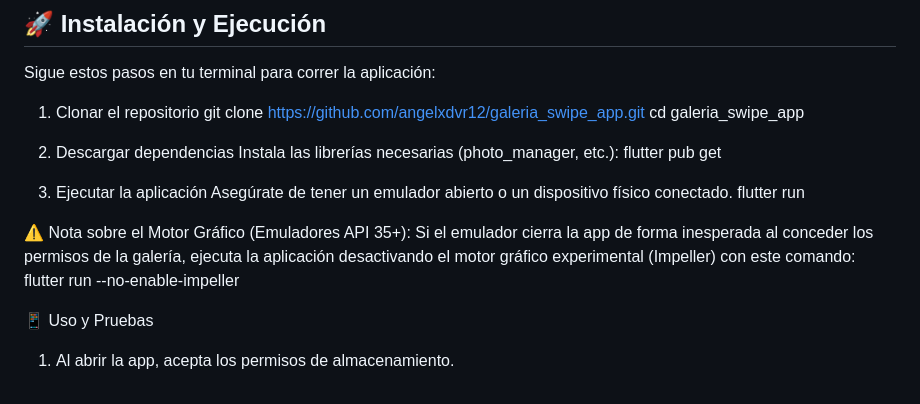
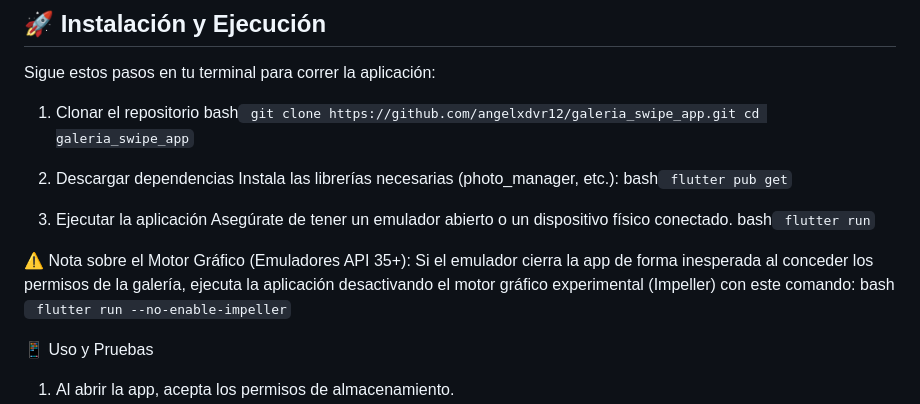
Before and after one commit to angelxdvr12/Swipe-Gallery, a Markdown page: README.md, the part around the change. Drawn GitHub-style.

Commit message:
Revise installation steps and fix numbering in README
Updated installation instructions in README.md for clarity and corrected step numbering.

````diff
--- a/README.md
+++ b/README.md
@@ -40,21 +40,25 @@ Para compilar y ejecutar este proyecto, necesitas instalar **Flutter** y **Andro
 Sigue estos pasos en tu terminal para correr la aplicación:
 
 1. Clonar el repositorio
+bash```
 git clone https://github.com/angelxdvr12/galeria_swipe_app.git
-cd galeria_swipe_app
+cd galeria_swipe_app```
 
 
-2. Descargar dependencias
+3. Descargar dependencias
 Instala las librerías necesarias (photo_manager, etc.):
-flutter pub get
+bash```
+flutter pub get```
 
-3. Ejecutar la aplicación
+5. Ejecutar la aplicación
 Asegúrate de tener un emulador abierto o un dispositivo físico conectado.
-flutter run
+bash```
+flutter run```
 
 ⚠️ Nota sobre el Motor Gráfico (Emuladores API 35+):
 Si el emulador cierra la app de forma inesperada al conceder los permisos de la galería, ejecuta la aplicación desactivando el motor gráfico experimental (Impeller) con este comando:
-flutter run --no-enable-impeller
+bash```
+flutter run --no-enable-impeller```
 
 📱 Uso y Pruebas
 1. Al abrir la app, acepta los permisos de almacenamiento.
````
